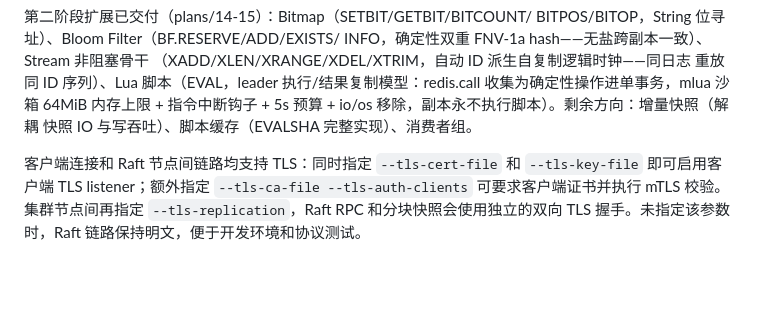
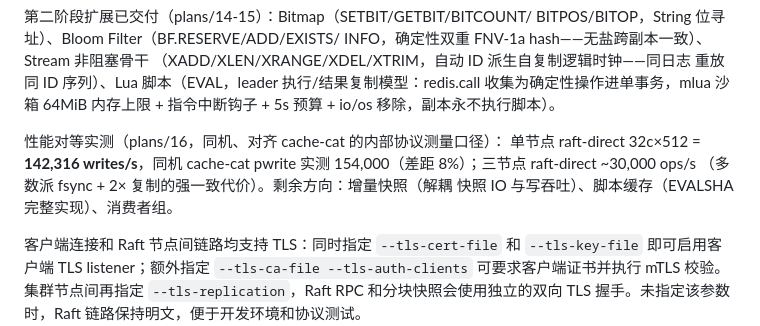
Before and after one commit to AliasJeff/alias-cache, a Markdown page: README.md, the part around the change. Drawn GitHub-style; blank space fills up the shorter version.

Commit message:
docs: readme perf

```diff
--- a/README.md
+++ b/README.md
@@ -188,7 +188,12 @@ INFO，确定性双重 FNV-1a hash——无盐跨副本一致）、Stream 非阻
 （XADD/XLEN/XRANGE/XDEL/XTRIM，自动 ID 派生自复制逻辑时钟——同日志
 重放同 ID 序列）、Lua 脚本（EVAL，leader 执行/结果复制模型：redis.call
 收集为确定性操作进单事务，mlua 沙箱 64MiB 内存上限 + 指令中断钩子 +
-5s 预算 + io/os 移除，副本永不执行脚本）。剩余方向：增量快照（解耦
+5s 预算 + io/os 移除，副本永不执行脚本）。
+
+性能对等实测（plans/16，同机、对齐 cache-cat 的内部协议测量口径）：
+单节点 raft-direct 32c×512 = **142,316 writes/s**，同机 cache-cat
+pwrite 实测 154,000（差距 8%）；三节点 raft-direct ~30,000 ops/s
+（多数派 fsync + 2× 复制的强一致代价）。剩余方向：增量快照（解耦
 快照 IO 与写吞吐）、脚本缓存（EVALSHA 完整实现）、消费者组。
 
 客户端连接和 Raft 节点间链路均支持 TLS：同时指定 `--tls-cert-file` 和
```
